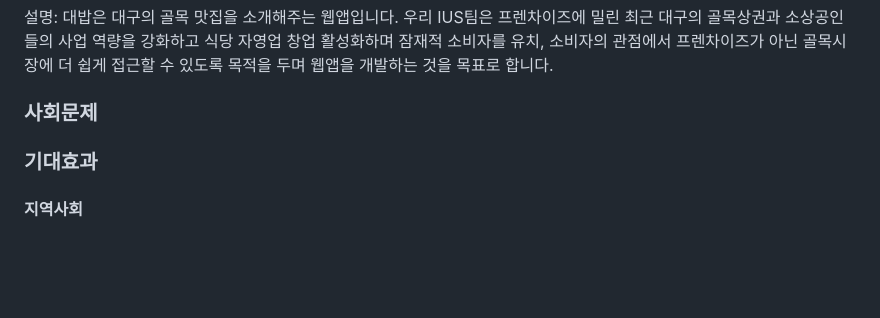
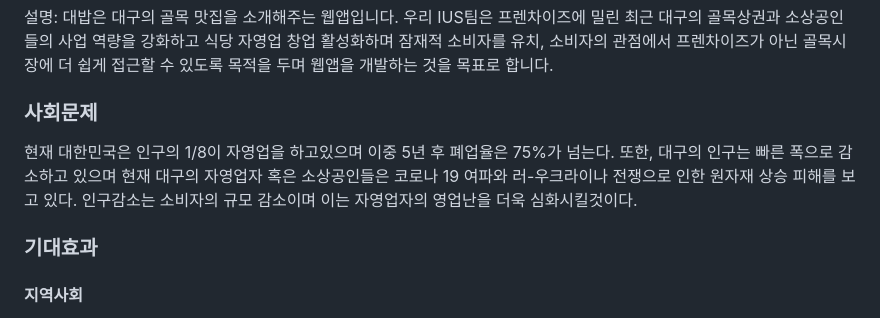
Before and after one commit to SungHHo/IUS, a Markdown page: TOPIC.md, the part around the change. Rendered like a GitHub page; blank space fills up the shorter version.

```diff
--- a/TOPIC.md
+++ b/TOPIC.md
@@ -19,6 +19,8 @@ International Unified Squad
 설명: 대밥은 대구의 골목 맛집을 소개해주는 웹앱입니다. 우리 IUS팀은 프렌차이즈에 밀린 최근 대구의 골목상권과 소상공인들의 사업 역량을 강화하고 식당 자영업 창업 활성화하며 잠재적 소비자를 유치, 소비자의 관점에서 프렌차이즈가 아닌 골목시장에 더 쉽게 접근할 수 있도록 목적을 두며 웹앱을 개발하는 것을 목표로 합니다.
 
 ### 사회문제
+
+현재 대한민국은 인구의 1/8이 자영업을 하고있으며 이중 5년 후 폐업율은 75%가 넘는다. 또한, 대구의 인구는 빠른 폭으로 감소하고 있으며 현재 대구의 자영업자 혹은 소상공인들은 코로나 19 여파와 러-우크라이나 전쟁으로 인한 원자재 상승 피해를 보고 있다. 인구감소는 소비자의 규모 감소이며 이는 자영업자의 영업난을 더욱 심화시킬것이다.
 
 ### 기대효과
 
```
